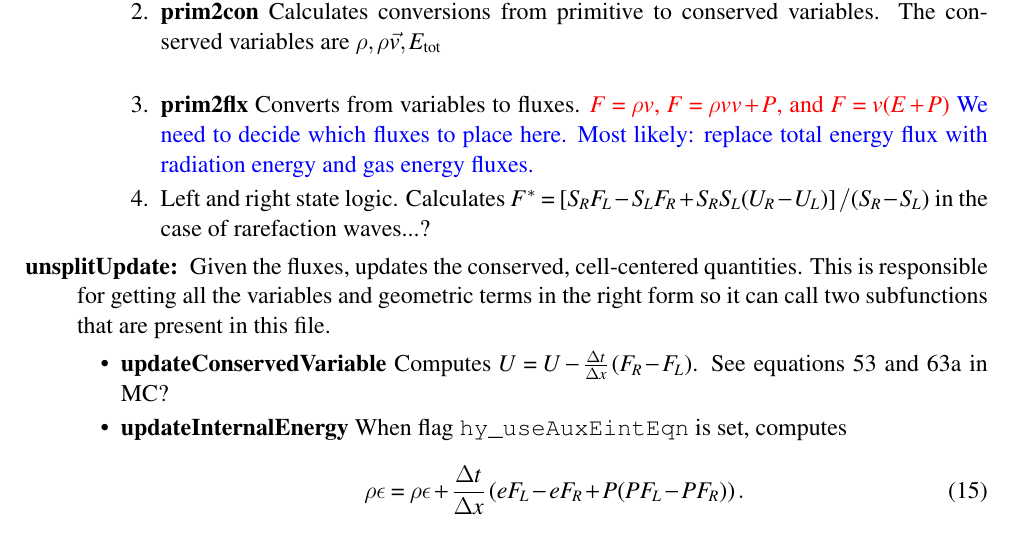
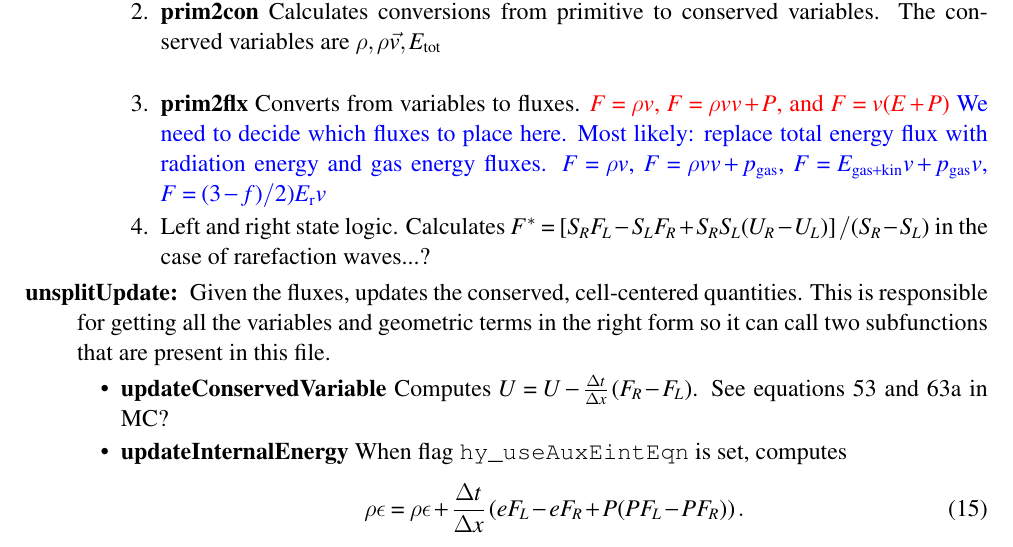
Before and after one commit to chrislindner/FLASHUHDDOCUMENTATION, a LaTeX paper (FLASHUHD.tex): part of page 5 of 8, cut so that both start at the same text. Compiled offline with pdfLaTeX; a LaTeX package or settings file that is missing is left out; an older LaTeX class or package is replaced by its successor.

Commit message:
6-16 updates

```diff
--- a/FLASHUHD.tex
+++ b/FLASHUHD.tex
@@ -168,7 +168,8 @@ such that $D \approx \frac{c}{3\sigma_{tot}}$ for optically thick regions and $D
 			\begin{enumerate}
 				\item Calculates sound speed: {\color{red} $c^2 = \frac{\gamma P}{\rho}$} {\color{blue} Replace with $c_{\rm r}$???}
 				\item \textbf{prim2con} Calculates conversions from primitive to conserved variables.  The conserved variables are $\rho, \rho \vec{v}, E_{\rm tot}$ \\
-				\item \textbf{prim2flx} Converts from variables to fluxes.  {\color{red} $F = \rho v$, $F=\rho v v + P$, and $F= v(E + P)$} {\color{blue} We need to decide which fluxes to place here.  Most likely: replace total energy flux with radiation energy and gas energy fluxes.}
+				\item \textbf{prim2flx} Converts from variables to fluxes.  {\color{red} $F = \rho v$, $F=\rho v v + P$, and $F= v(E + P)$} {\color{blue} We need to decide which fluxes to place here.  Most likely: replace total energy flux with radiation energy and gas energy fluxes.  $F=\rho v$, $F=\rho v v + p_{\rm gas}$, $F=E_{
+			\rm gas + kin} v + p_{\rm gas} v$, $F=(3-f)/2)E_{\rm r} v$}
 				\item Left and right state logic.  Calculates $F^* = \left[ S_R F_L - S_L F_R + S_R S_L (U_R - U_L) \right]/(S_R-S_L)$ in the case of rarefaction waves...?
 			\end{enumerate}
 		\end{itemize}
```
Also changed, not shown: FLASHUHD.pdf.
